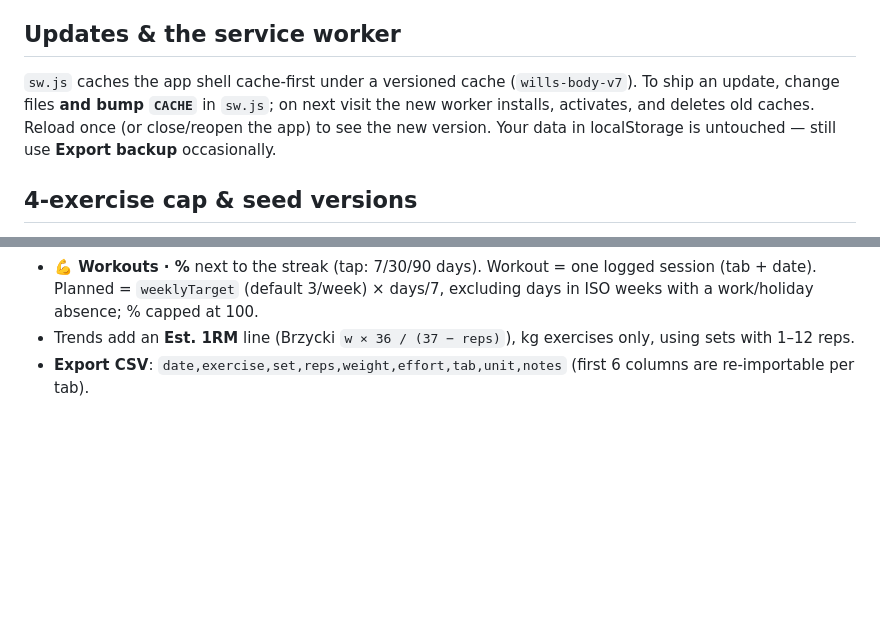
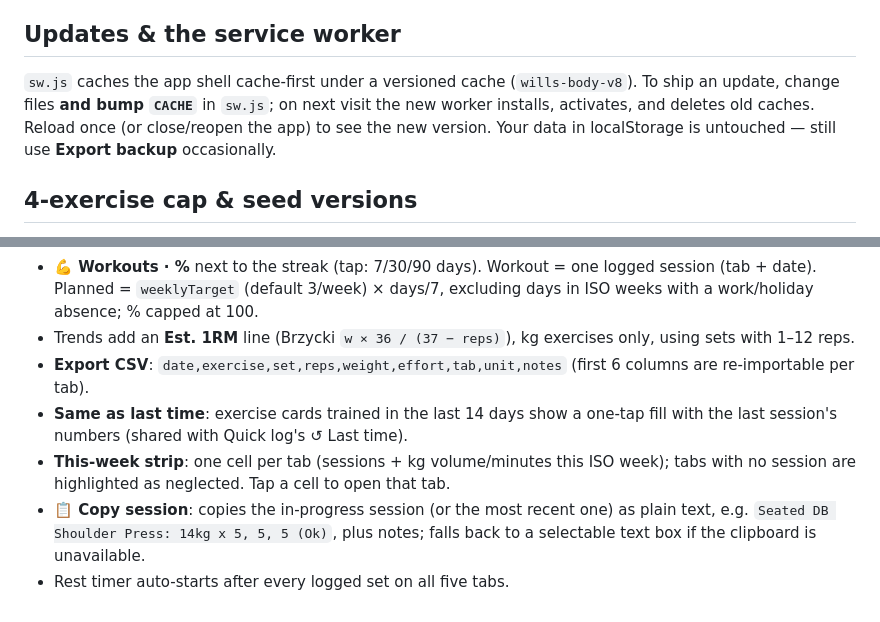
Before and after one commit to Stocks84/wills-body, a Markdown page: README.md, 2 parts joined by grey strips. Rendered like a GitHub page; blank space fills up the shorter version.

Commit message:
Same-as-last-time nudge, weekly per-tab strip, copy session text; SW v8

```diff
--- a/README.md
+++ b/README.md
@@ -39,7 +39,7 @@ Importing replaces that tab's sessions and clears the example banner.
 - **Android (Chrome):** open the URL → ⋮ menu → *Install app* / *Add to Home screen*.
 
 ## Updates & the service worker
-`sw.js` caches the app shell cache-first under a versioned cache (`wills-body-v7`). To ship an update, change files **and bump `CACHE`** in `sw.js`; on next visit the new worker installs, activates, and deletes old caches. Reload once (or close/reopen the app) to see the new version. Your data in localStorage is untouched — still use **Export backup** occasionally.
+`sw.js` caches the app shell cache-first under a versioned cache (`wills-body-v8`). To ship an update, change files **and bump `CACHE`** in `sw.js`; on next visit the new worker installs, activates, and deletes old caches. Reload once (or close/reopen the app) to see the new version. Your data in localStorage is untouched — still use **Export backup** occasionally.
 
 ## 4-exercise cap & seed versions
 Each tab has at most 4 active exercises (`active:false` = inactive/optional; exercises sharing a `group`, e.g. rowing time + distance, count as one). A 👍 on a suggestion when 4 are active swaps out the flagged exercise. Seed files carry `seedVersion`; when it increases, the app replaces seeded sessions and keeps sessions logged on the phone (`local:true`).
@@ -62,3 +62,7 @@ Each tab has at most 4 active exercises (`active:false` = inactive/optional; exe
 - **💪 Workouts · %** next to the streak (tap: 7/30/90 days). Workout = one logged session (tab + date). Planned = `weeklyTarget` (default 3/week) × days/7, excluding days in ISO weeks with a work/holiday absence; % capped at 100.
 - Trends add an **Est. 1RM** line (Brzycki `w × 36 / (37 − reps)`), kg exercises only, using sets with 1–12 reps.
 - **Export CSV**: `date,exercise,set,reps,weight,effort,tab,unit,notes` (first 6 columns are re-importable per tab).
+- **Same as last time**: exercise cards trained in the last 14 days show a one-tap fill with the last session's numbers (shared with Quick log's ↺ Last time).
+- **This-week strip**: one cell per tab (sessions + kg volume/minutes this ISO week); tabs with no session are highlighted as neglected. Tap a cell to open that tab.
+- **📋 Copy session**: copies the in-progress session (or the most recent one) as plain text, e.g. `Seated DB Shoulder Press: 14kg x 5, 5, 5 (Ok)`, plus notes; falls back to a selectable text box if the clipboard is unavailable.
+- Rest timer auto-starts after every logged set on all five tabs.
```
Also changed, not shown: screenshot.png, 5 other files.
